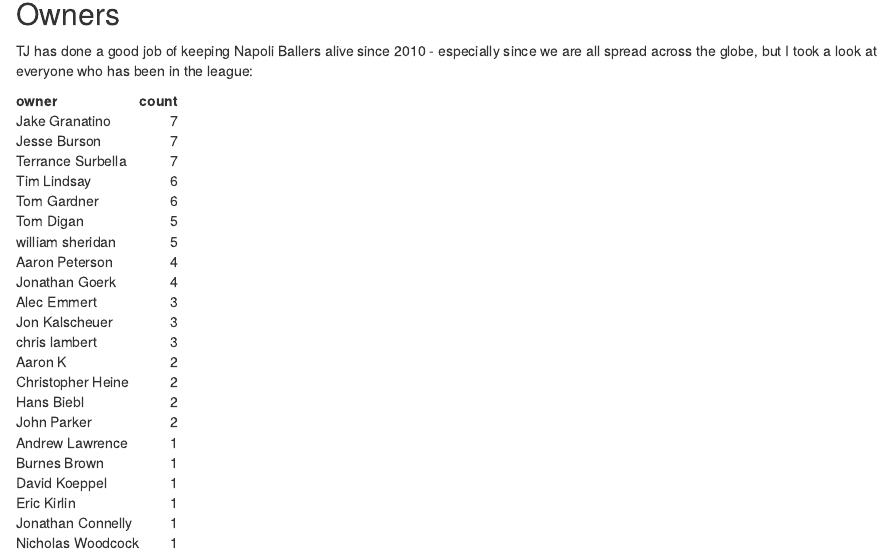
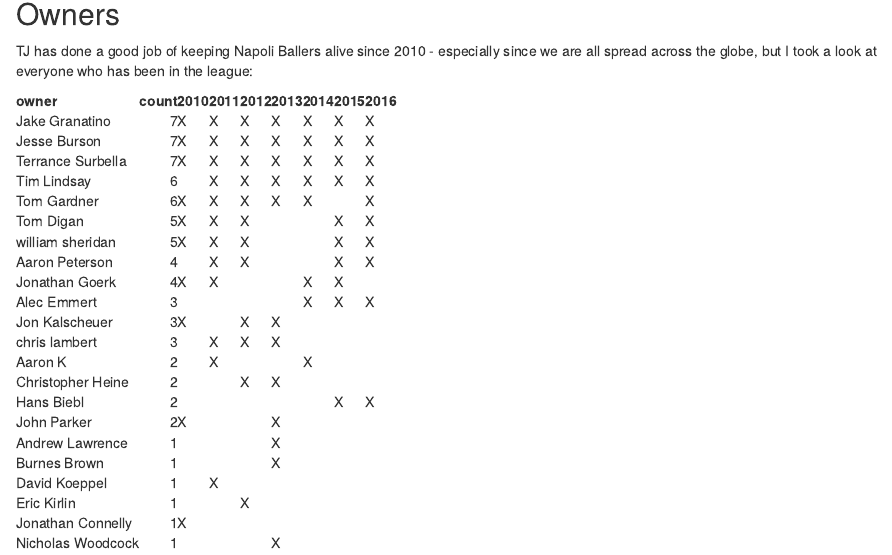
Before and after one commit to twgardner2/NapoliBallers, an R Markdown document (index.Rmd): the page in a window 1100 px wide, from 1760 px down. Rendered offline with R 4.5, knitr and Pandoc, with nearby package versions; a font, style sheet, LaTeX package, included part or bibliography that could not be used is replaced or left out.

Commit message:
ownerTable working

````diff
--- a/index.Rmd
+++ b/index.Rmd
@@ -65,14 +68,33 @@ kable(data, table.attr = "id=\"rawdata\"")
 TJ has done a good job of keeping Napoli Ballers alive since 2010 - especially since we are all spread across the globe, but I took a look at everyone who has been in the league:
 
 ```{r owners, echo=FALSE}
-# Check owner names are unique
-#table(data$owner, data$year)
+# Make owner participation table
+ownerTable <- data %>%
+  group_by(owner) %>%
+  summarize(count = n()) %>%
+  arrange(desc(count), owner)
 
-kable(data %>%
-        group_by(owner) %>%
-        summarize(count = n()) %>%
-        arrange(desc(count), owner),
-        table.attr = "id=\"ownertable\"") #%>%
-  #kable_styling(full_width = FALSE, position = "left") #bootstrap_options = "striped",
+# Find unique years and owners
+years <- unique(as.character(data$year))
+owners <- unique(data$owner)
+
+# Build ownerTable
+for (y in years) {
+  ownerTable[[y]] <- " "
+}
+
+# Populate ownerTable
+for (col in 3:ncol(ownerTable)) {
+  for (row in 1:nrow(ownerTable)) {
+    years_compare <- unlist(data %>% filter(owner == as.character(ownerTable[row,1])) %>% select(year))
+    ownerTable[row,col] <- ifelse(  years[col-2] %in% unlist( years_compare ) ,"X"," ")
+  }
+}
+
+kable(ownerTable, # %>%
+        # group_by(owner) %>%
+        # summarize(count = n()) %>%
+        # arrange(desc(count), owner),
+        table.attr = "id=\"ownertable\"")
 
 ```
````
Also changed, not shown: NapoliBallers.R (+32 -13 lines), index.html, index.Rmd (13 more changed lines).
